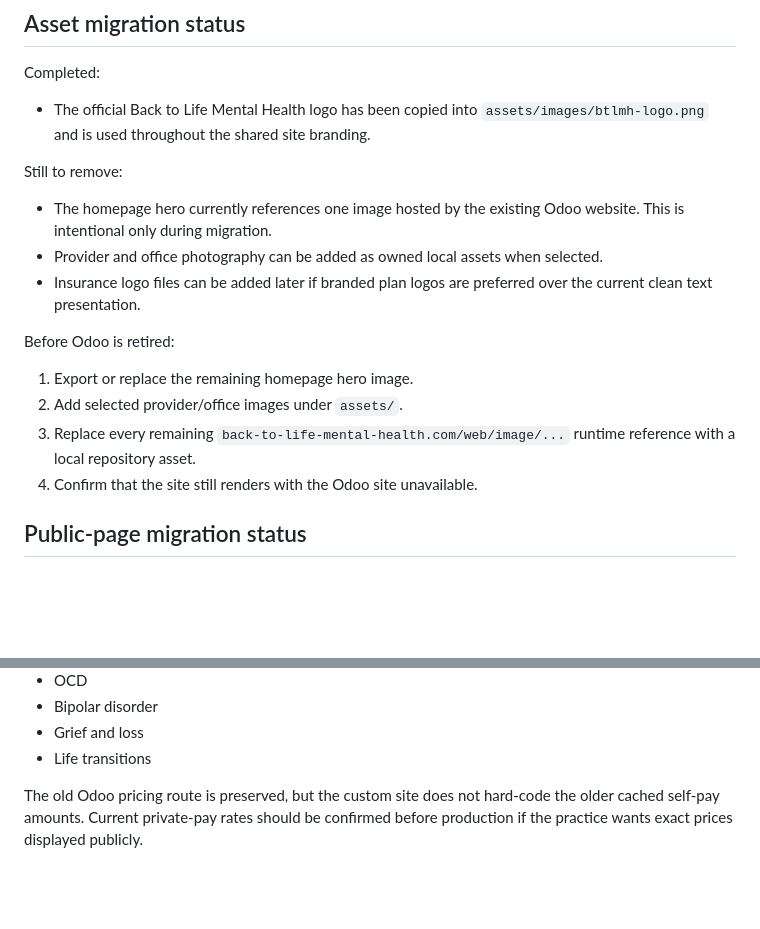
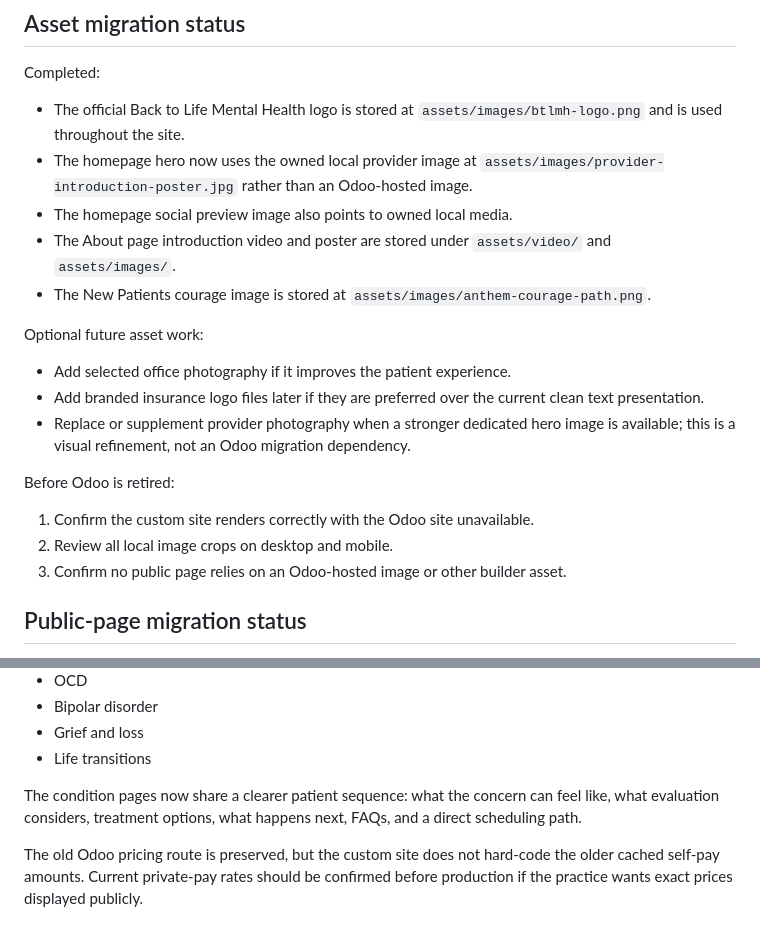
Before and after one commit to Logancarton/Back-to-Life-Mental-Health, a Markdown page: MIGRATION.md, 2 parts joined by grey strips. GitHub-like rendering; blank space fills up the shorter version.

Commit message:
Mark homepage asset migration complete

```diff
--- a/MIGRATION.md
+++ b/MIGRATION.md
@@ -35,20 +35,23 @@ Canonical metadata and the sitemap use clean production URLs rather than the rep
 
 Completed:
 
-- The official Back to Life Mental Health logo has been copied into `assets/images/btlmh-logo.png` and is used throughout the shared site branding.
+- The official Back to Life Mental Health logo is stored at `assets/images/btlmh-logo.png` and is used throughout the site.
+- The homepage hero now uses the owned local provider image at `assets/images/provider-introduction-poster.jpg` rather than an Odoo-hosted image.
+- The homepage social preview image also points to owned local media.
+- The About page introduction video and poster are stored under `assets/video/` and `assets/images/`.
+- The New Patients courage image is stored at `assets/images/anthem-courage-path.png`.
 
-Still to remove:
+Optional future asset work:
 
-- The homepage hero currently references one image hosted by the existing Odoo website. This is intentional only during migration.
-- Provider and office photography can be added as owned local assets when selected.
-- Insurance logo files can be added later if branded plan logos are preferred over the current clean text presentation.
+- Add selected office photography if it improves the patient experience.
+- Add branded insurance logo files later if they are preferred over the current clean text presentation.
+- Replace or supplement provider photography when a stronger dedicated hero image is available; this is a visual refinement, not an Odoo migration dependency.
 
 Before Odoo is retired:
 
-1. Export or replace the remaining homepage hero image.
-2. Add selected provider/office images under `assets/`.
-3. Replace every remaining `back-to-life-mental-health.com/web/image/...` runtime reference with a local repository asset.
-4. Confirm that the site still renders with the Odoo site unavailable.
+1. Confirm the custom site renders correctly with the Odoo site unavailable.
+2. Review all local image crops on desktop and mobile.
+3. Confirm no public page relies on an Odoo-hosted image or other builder asset.
 
 ## Public-page migration status
 
@@ -72,6 +75,8 @@ The custom site now covers the useful public information currently represented o
 - Bipolar disorder
 - Grief and loss
 - Life transitions
+
+The condition pages now share a clearer patient sequence: what the concern can feel like, what evaluation considers, treatment options, what happens next, FAQs, and a direct scheduling path.
 
 The old Odoo pricing route is preserved, but the custom site does not hard-code the older cached self-pay amounts. Current private-pay rates should be confirmed before production if the practice wants exact prices displayed publicly.
 
```
